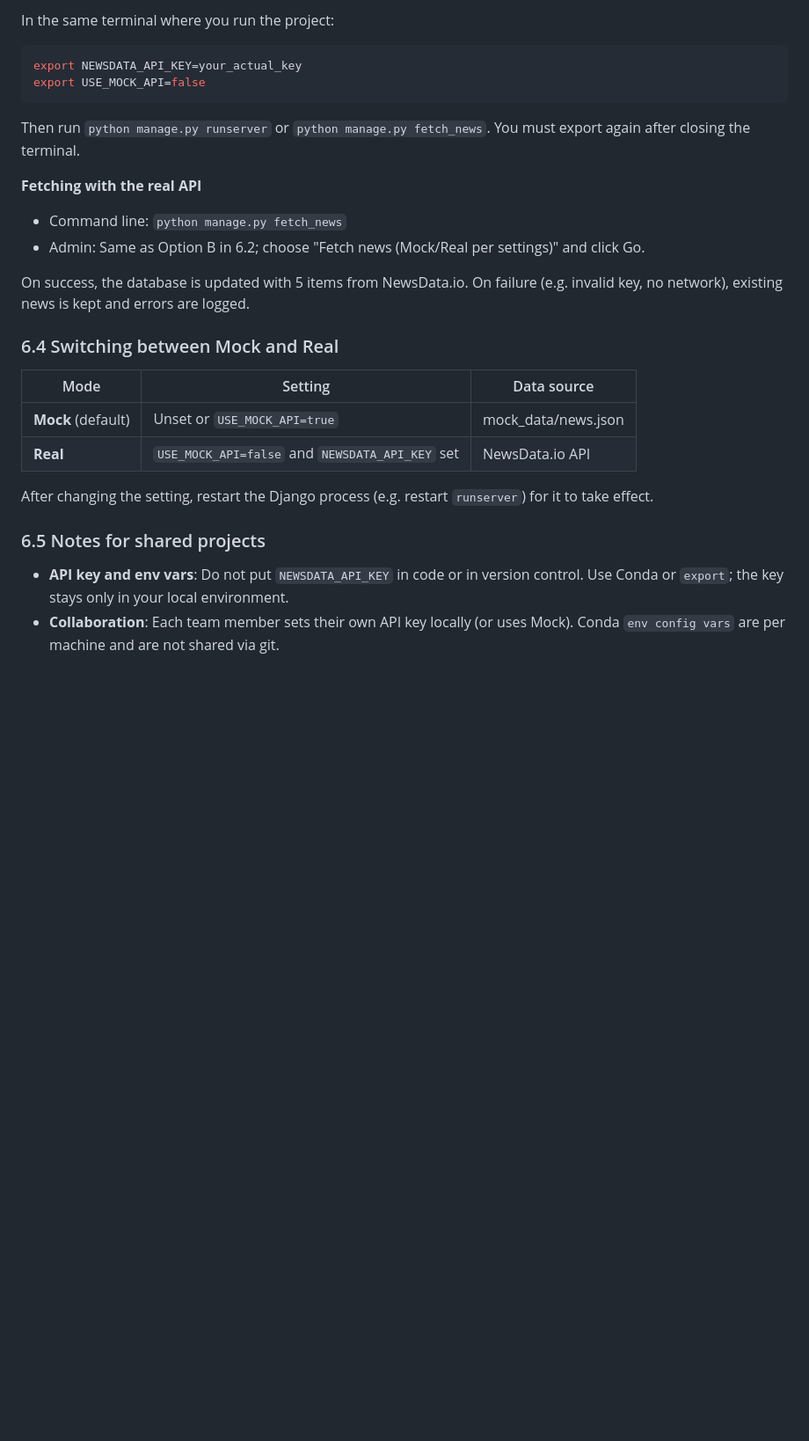
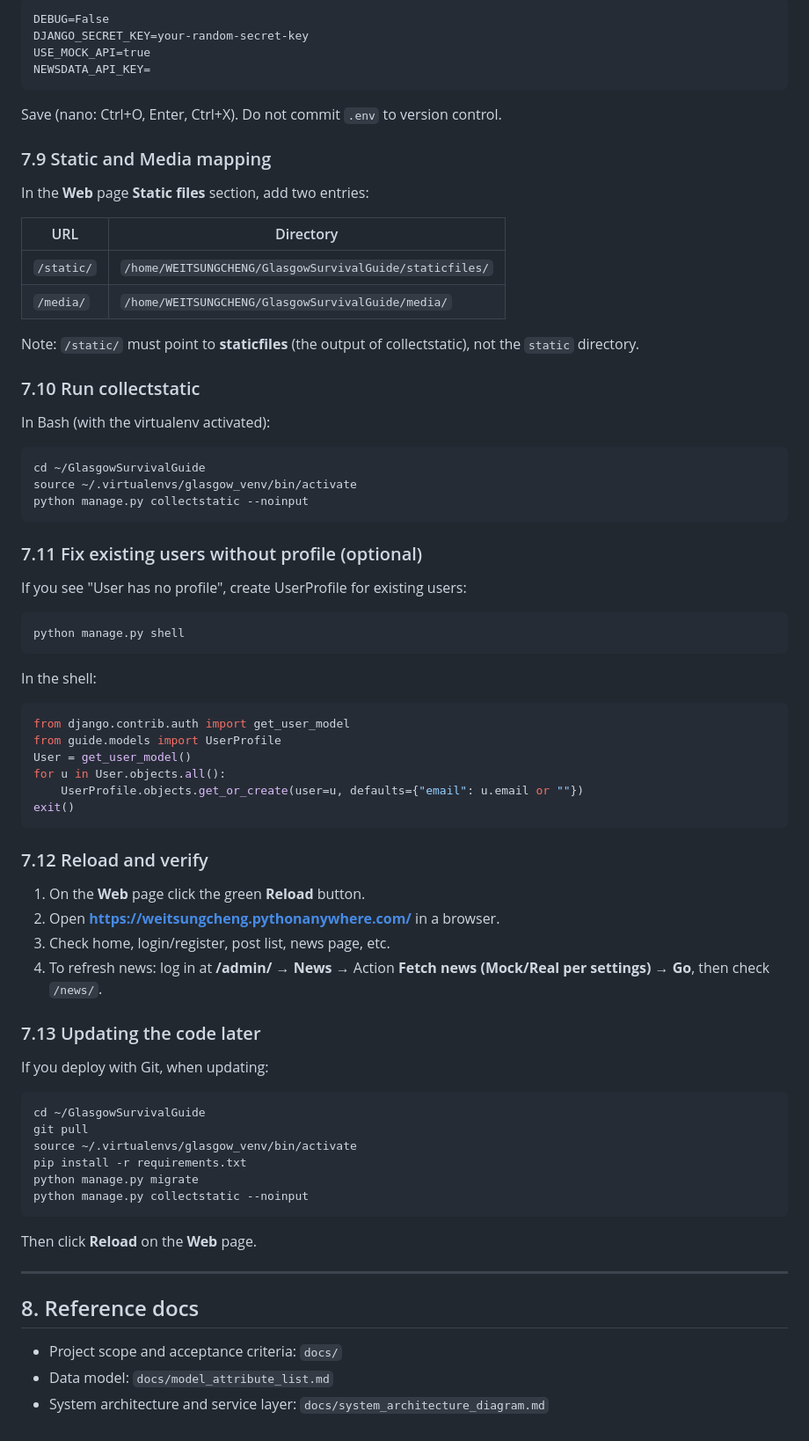
Before and after one commit to COMPSCI5012-Internet-Technology/GlasgowSurvivalGuide, a Markdown page: README.md, the part around one of its changes. Shown at 88% size. GitHub-like rendering; blank space fills up the shorter version.

````diff
--- a/README.md
+++ b/README.md
@@ -152,30 +244,79 @@ conda env config vars list
 
-In the same terminal where you run the project:
+```
+DEBUG=False
+DJANGO_SECRET_KEY=your-random-secret-key
+USE_MOCK_API=true
+NEWSDATA_API_KEY=
+```
+
+Save (nano: Ctrl+O, Enter, Ctrl+X). Do not commit `.env` to version control.
+
+### 7.9 Static and Media mapping
+
+In the **Web** page **Static files** section, add two entries:
+
+| URL         | Directory                                                                 |
+|-------------|----------------------------------------------------------------------------|
+| `/static/`  | `/home/WEITSUNGCHENG/GlasgowSurvivalGuide/staticfiles/`                    |
+| `/media/`   | `/home/WEITSUNGCHENG/GlasgowSurvivalGuide/media/`                          |
+
+Note: `/static/` must point to **staticfiles** (the output of collectstatic), not the `static` directory.
+
+### 7.10 Run collectstatic
+
+In Bash (with the virtualenv activated):
 
 ```bash
-export NEWSDATA_API_KEY=your_actual_key
-export USE_MOCK_API=false
+cd ~/GlasgowSurvivalGuide
+source ~/.virtualenvs/glasgow_venv/bin/activate
+python manage.py collectstatic --noinput
 ```
 
-Then run `python manage.py runserver` or `python manage.py fetch_news`. You must export again after closing the terminal.
+### 7.11 Fix existing users without profile (optional)
 
-**Fetching with the real API**
+If you see "User has no profile", create UserProfile for existing users:
 
-- Command line: `python manage.py fetch_news`
-- Admin: Same as Option B in 6.2; choose "Fetch news (Mock/Real per settings)" and click Go.
+```bash
+python manage.py shell
+```
 
-On success, the database is updated with 5 items from NewsData.io. On failure (e.g. invalid key, no network), existing news is kept and errors are logged.
+In the shell:
 
-### 6.4 Switching between Mock and Real
+```python
+from django.contrib.auth import get_user_model
+from guide.models import UserProfile
+User = get_user_model()
+for u in User.objects.all():
+    UserProfile.objects.get_or_create(user=u, defaults={"email": u.email or ""})
+exit()
+```
 
-| Mode        | Setting                          | Data source          |
-|-------------|----------------------------------|----------------------|
-| **Mock** (default) | Unset or `USE_MOCK_API=true`     | mock_data/news.json |
-| **Real**    | `USE_MOCK_API=false` and `NEWSDATA_API_KEY` set | NewsData.io API      |
+### 7.12 Reload and verify
 
-After changing the setting, restart the Django process (e.g. restart `runserver`) for it to take effect.
+1. On the **Web** page click the green **Reload** button.
+2. Open **https://weitsungcheng.pythonanywhere.com/** in a browser.
+3. Check home, login/register, post list, news page, etc.
+4. To refresh news: log in at **/admin/** → **News** → Action **Fetch news (Mock/Real per settings)** → **Go**, then check `/news/`.
 
-### 6.5 Notes for shared projects
+### 7.13 Updating the code later
 
-- **API key and env vars**: Do not put `NEWSDATA_API_KEY` in code or in version control. Use Conda or `export`; the key stays only in your local environment.
-- **Collaboration**: Each team member sets their own API key locally (or uses Mock). Conda `env config vars` are per machine and are not shared via git.
+If you deploy with Git, when updating:
+
+```bash
+cd ~/GlasgowSurvivalGuide
+git pull
+source ~/.virtualenvs/glasgow_venv/bin/activate
+pip install -r requirements.txt
+python manage.py migrate
+python manage.py collectstatic --noinput
+```
+
+Then click **Reload** on the **Web** page.
+
+---
+
+## 8. Reference docs
+
+- Project scope and acceptance criteria: `docs/`
+- Data model: `docs/model_attribute_list.md`
+- System architecture and service layer: `docs/system_architecture_diagram.md`
````
Also changed, not shown: other parts of README.md (+164 -72 lines).
